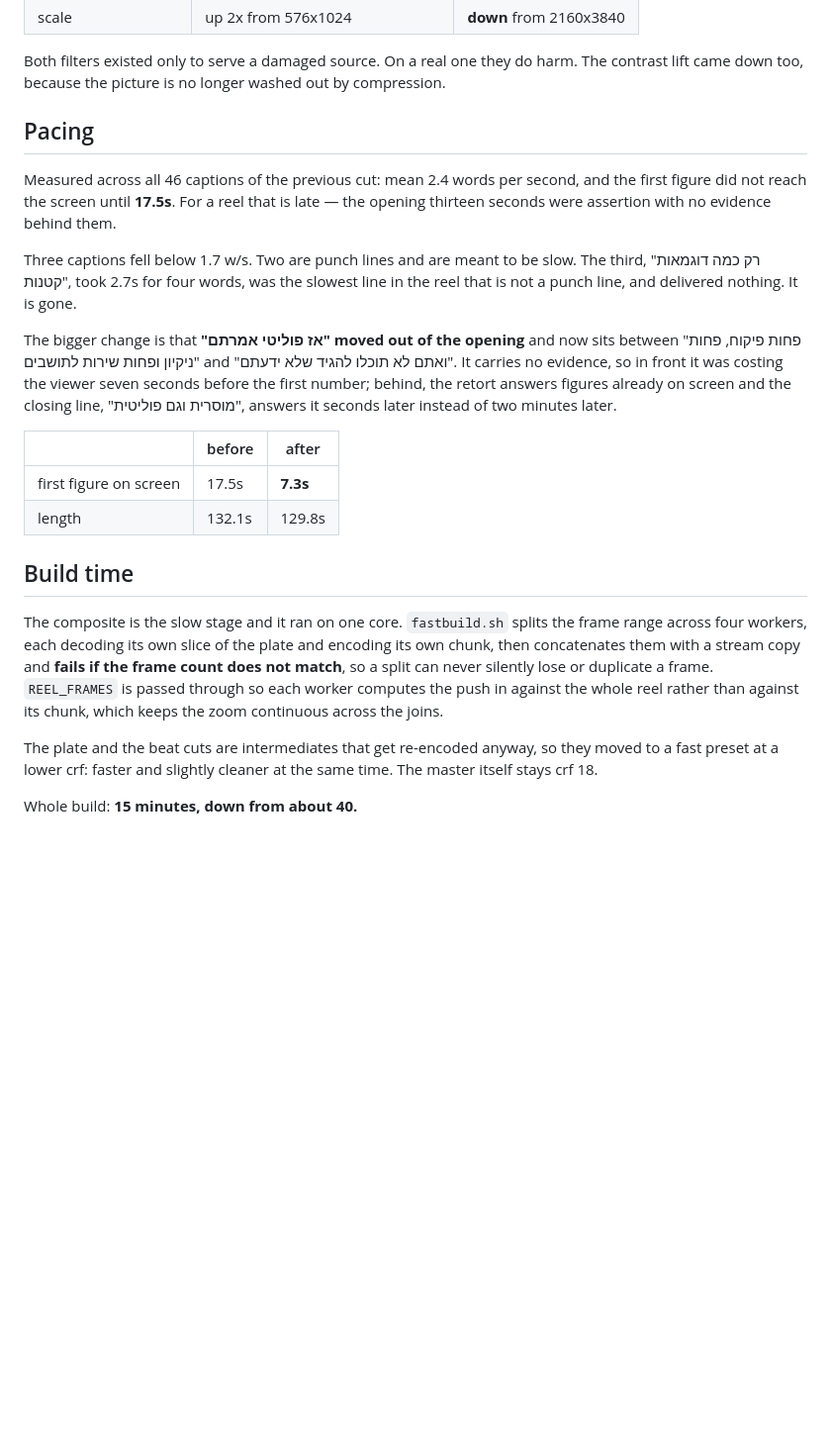
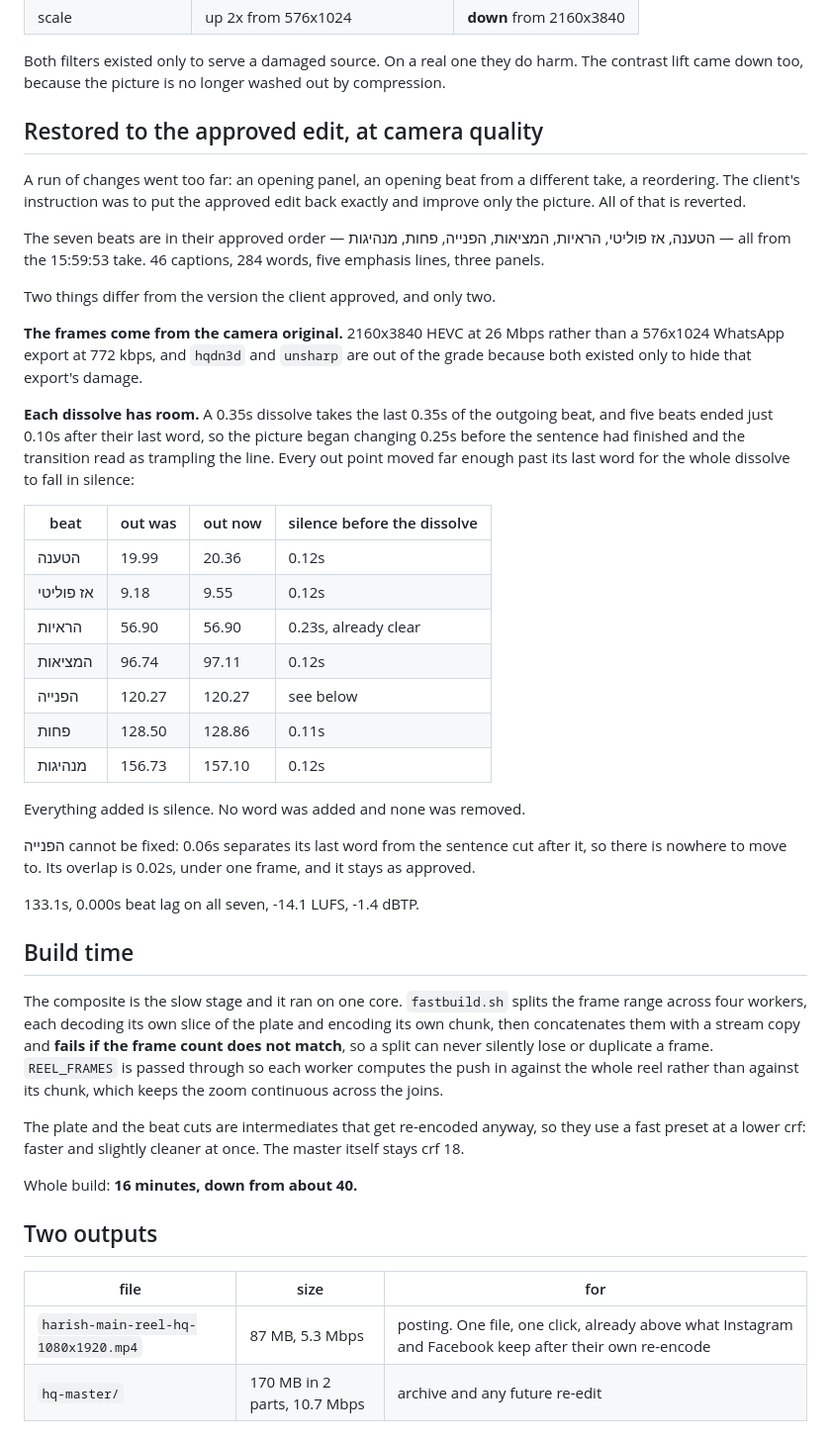
Before and after one commit to reutpr83-a11y/fidyamin-site, a Markdown page: reel/main/BUILD.md, the part around the change. Shown at 99% size. GitHub-like rendering; blank space fills up the shorter version.

Commit message:
Document the restored cut
Co-Authored-By: Claude Opus 5 <noreply@anthropic.com>
Claude-Session: https://claude.ai/code/session_01DQpvPkESDWHrgbccyFMc63

```diff
--- a/reel/main/BUILD.md
+++ b/reel/main/BUILD.md
@@ -177,42 +177,66 @@ harm. The contrast lift came down too, because the picture is no longer
 washed out by compression.
 
 
-## Pacing
 
-Measured across all 46 captions of the previous cut: mean 2.4 words per second,
-and the first figure did not reach the screen until **17.5s**. For a reel that
-is late — the opening thirteen seconds were assertion with no evidence behind
-them.
+## Restored to the approved edit, at camera quality
 
-Three captions fell below 1.7 w/s. Two are punch lines and are meant to be
-slow. The third, "רק כמה דוגמאות קטנות", took 2.7s for four words, was the
-slowest line in the reel that is not a punch line, and delivered nothing. It
-is gone.
+A run of changes went too far: an opening panel, an opening beat from a
+different take, a reordering. The client's instruction was to put the approved
+edit back exactly and improve only the picture. All of that is reverted.
 
-The bigger change is that **"אז פוליטי אמרתם" moved out of the opening** and
-now sits between "פחות פיקוח, פחות ניקיון ופחות שירות לתושבים" and "ואתם לא
-תוכלו להגיד שלא ידעתם". It carries no evidence, so in front it was costing the
-viewer seven seconds before the first number; behind, the retort answers
-figures already on screen and the closing line, "מוסרית וגם פוליטית", answers
-it seconds later instead of two minutes later.
+The seven beats are in their approved order — הטענה, אז פוליטי, הראיות,
+המציאות, הפנייה, פחות, מנהיגות — all from the 15:59:53 take. 46 captions, 284
+words, five emphasis lines, three panels.
 
-| | before | after |
-|---|---|---|
-| first figure on screen | 17.5s | **7.3s** |
-| length | 132.1s | 129.8s |
+Two things differ from the version the client approved, and only two.
+
+**The frames come from the camera original.** 2160x3840 HEVC at 26 Mbps rather
+than a 576x1024 WhatsApp export at 772 kbps, and `hqdn3d` and `unsharp` are out
+of the grade because both existed only to hide that export's damage.
+
+**Each dissolve has room.** A 0.35s dissolve takes the last 0.35s of the
+outgoing beat, and five beats ended just 0.10s after their last word, so the
+picture began changing 0.25s before the sentence had finished and the
+transition read as trampling the line. Every out point moved far enough past
+its last word for the whole dissolve to fall in silence:
+
+| beat | out was | out now | silence before the dissolve |
+|---|---|---|---|
+| הטענה | 19.99 | 20.36 | 0.12s |
+| אז פוליטי | 9.18 | 9.55 | 0.12s |
+| הראיות | 56.90 | 56.90 | 0.23s, already clear |
+| המציאות | 96.74 | 97.11 | 0.12s |
+| הפנייה | 120.27 | 120.27 | see below |
+| פחות | 128.50 | 128.86 | 0.11s |
+| מנהיגות | 156.73 | 157.10 | 0.12s |
+
+Everything added is silence. No word was added and none was removed.
+
+הפנייה cannot be fixed: 0.06s separates its last word from the sentence cut
+after it, so there is nowhere to move to. Its overlap is 0.02s, under one
+frame, and it stays as approved.
+
+133.1s, 0.000s beat lag on all seven, -14.1 LUFS, -1.4 dBTP.
 
 ## Build time
 
 The composite is the slow stage and it ran on one core. `fastbuild.sh` splits
 the frame range across four workers, each decoding its own slice of the plate
 and encoding its own chunk, then concatenates them with a stream copy and
-**fails if the frame count does not match**, so a split can never silently
-lose or duplicate a frame. `REEL_FRAMES` is passed through so each worker
-computes the push in against the whole reel rather than against its chunk,
-which keeps the zoom continuous across the joins.
+**fails if the frame count does not match**, so a split can never silently lose
+or duplicate a frame. `REEL_FRAMES` is passed through so each worker computes
+the push in against the whole reel rather than against its chunk, which keeps
+the zoom continuous across the joins.
 
 The plate and the beat cuts are intermediates that get re-encoded anyway, so
-they moved to a fast preset at a lower crf: faster and slightly cleaner at the
-same time. The master itself stays crf 18.
+they use a fast preset at a lower crf: faster and slightly cleaner at once. The
+master itself stays crf 18.
 
-Whole build: **15 minutes, down from about 40.**
+Whole build: **16 minutes, down from about 40.**
+
+## Two outputs
+
+| file | size | for |
+|---|---|---|
+| `harish-main-reel-hq-1080x1920.mp4` | 87 MB, 5.3 Mbps | posting. One file, one click, already above what Instagram and Facebook keep after their own re-encode |
+| `hq-master/` | 170 MB in 2 parts, 10.7 Mbps | archive and any future re-edit |
```
